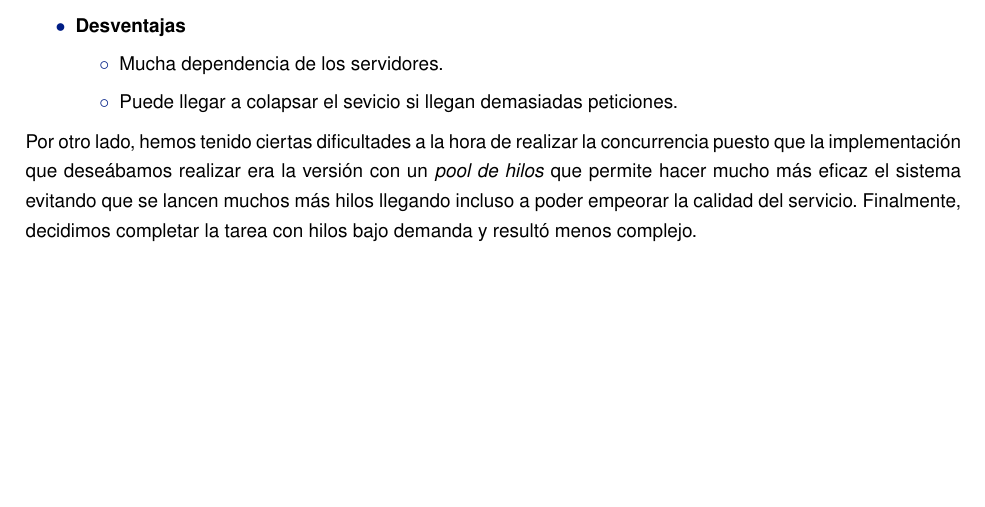
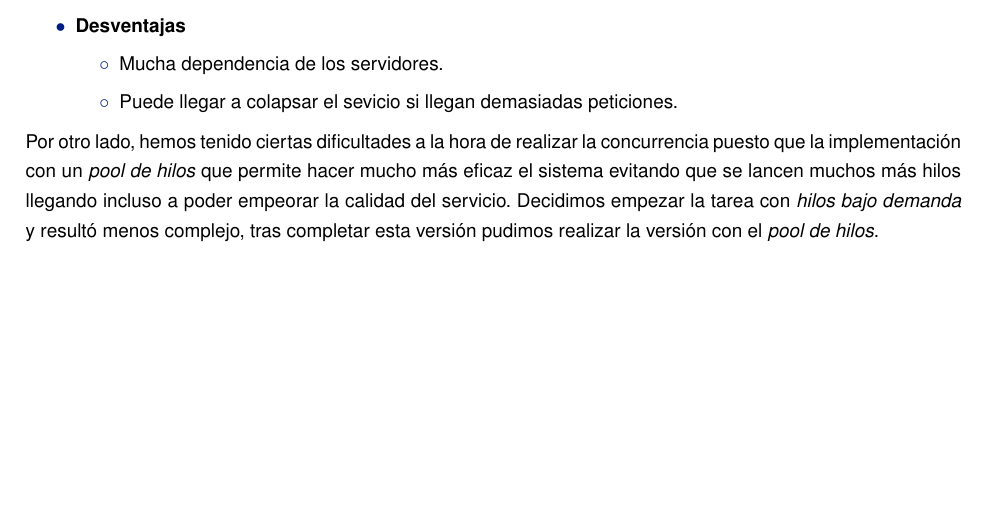
Before and after one commit to axpm/SistDistribuidos, a LaTeX document (ejercicio1/memoria/document.tex): part of page 6 of 6, cut so that both start at the same text. Compiled offline with pdfLaTeX.

Commit message:
expansión de conclusiones ejercicio1

```diff
--- a/ejercicio1/memoria/document.tex
+++ b/ejercicio1/memoria/document.tex
@@ -124,7 +120,7 @@ Esta práctica nos ha permitido aprender la estructura básica de un sistema de
   \end{itemize}
 \end{itemize}
 
-Por otro lado, hemos tenido ciertas dificultades a la hora de realizar la concurrencia puesto que la implementación que deseábamos realizar era la versión con un \textit{pool de hilos} que permite hacer mucho más eficaz el sistema evitando que se lancen muchos más hilos llegando incluso a poder empeorar la calidad del servicio. Finalmente, decidimos completar la tarea con hilos bajo demanda y resultó menos complejo.
+Por otro lado, hemos tenido ciertas dificultades a la hora de realizar la concurrencia puesto que la implementación con un \textit{pool de hilos} que permite hacer mucho más eficaz el sistema evitando que se lancen muchos más hilos llegando incluso a poder empeorar la calidad del servicio. Decidimos empezar la tarea con \textit{hilos bajo demanda} y resultó menos complejo, tras completar esta versión pudimos realizar la versión con el \textit{pool de hilos}.
 
 
 \end{document}
```
Also changed, not shown: ejercicio1/memoria/document.pdf, ejercicio1/memoria/document.tex (4 more changed lines).
